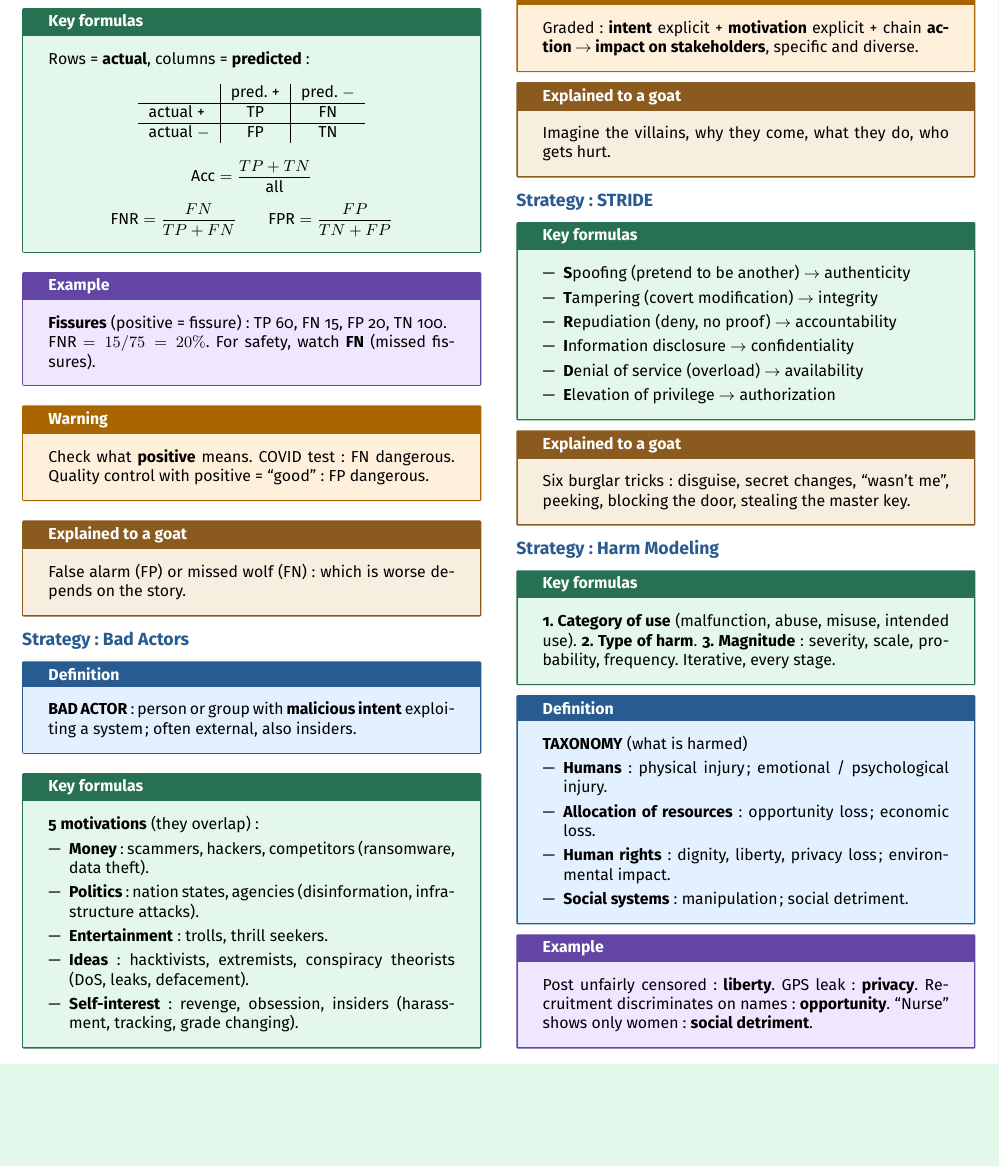
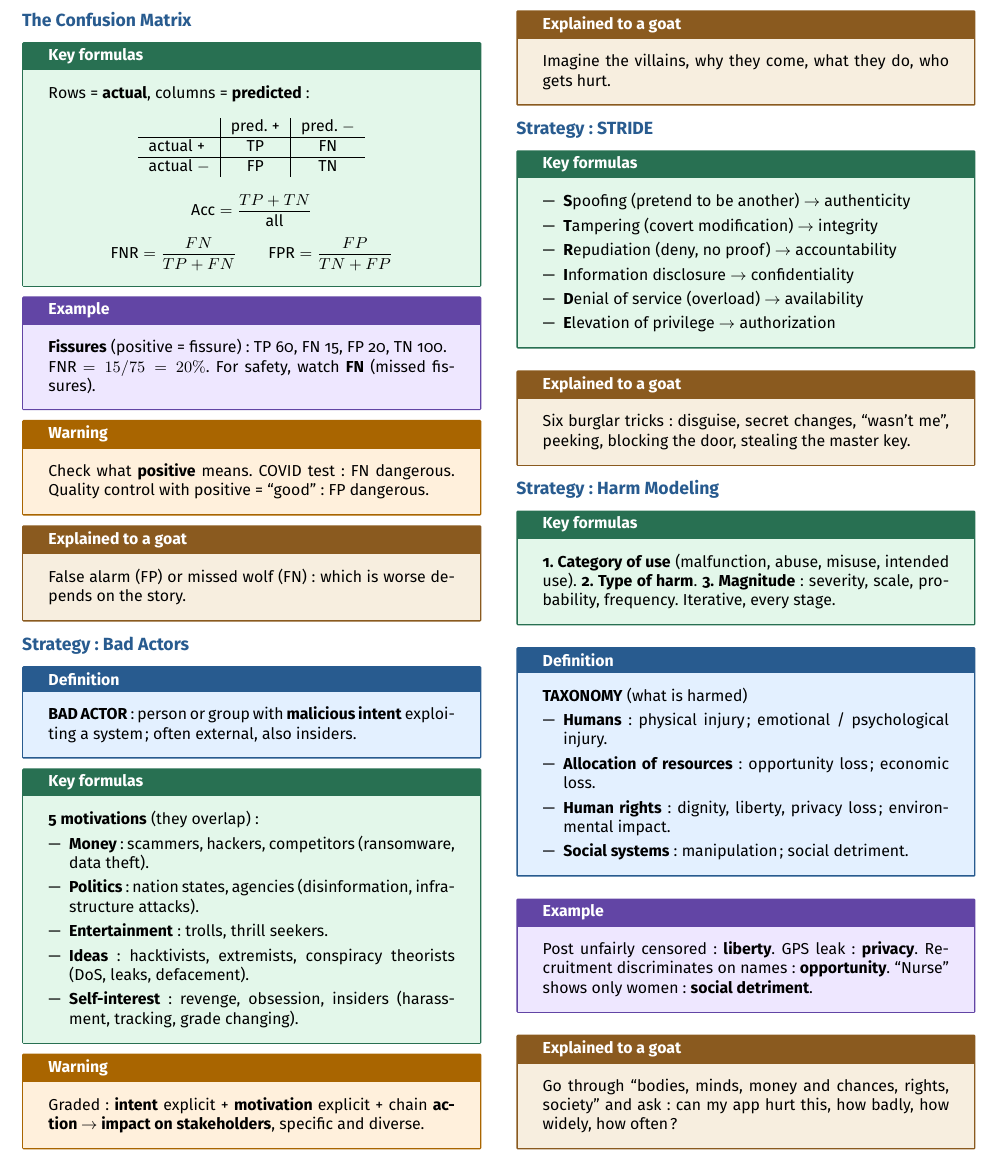
Before and after one commit to AlphaXT38G/notes_ba5, a LaTeX document (respsoft/week/week04.tex): part of page 2 of 2, cut so that both start at the same text, the shorter picture padded with empty space. Compiled offline with pdfLaTeX.

Commit message:
feat(respsoft-week04): add the goat explanation of harm modeling
Co-Authored-By: Claude Opus 5.5 <noreply@anthropic.com>

```diff
--- a/respsoft/week/week04.tex
+++ b/respsoft/week/week04.tex
@@ -622,6 +622,14 @@ detriment}.
 \end{example}
 
 
+\begin{goat}
+
+Go through ``bodies, minds, money and chances, rights, society'' and ask: can my app hurt this,
+how badly, how widely, how often?
+
+\end{goat}
+
+
 \end{multicols}
 
 
```
